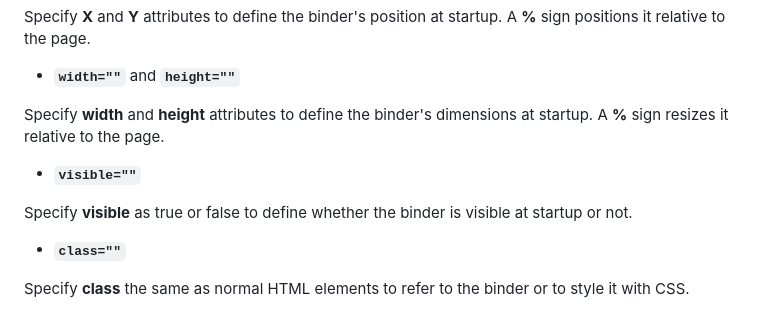
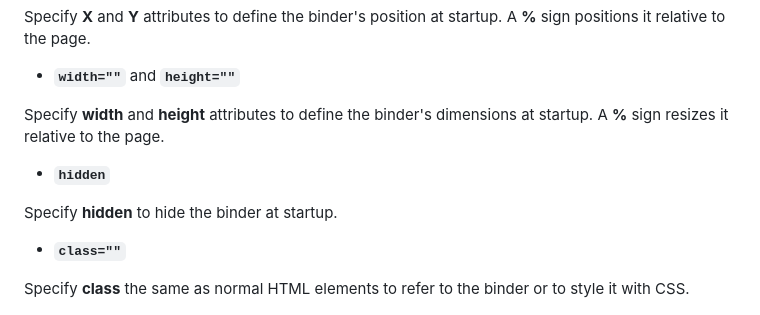
Before and after one commit to Jagouris/flexagon, a Markdown page: documentation.md, the part around the change. GitHub-like rendering; folded sections open.

```diff
--- a/documentation.md
+++ b/documentation.md
@@ -24,9 +24,9 @@ Specify __X__ and __Y__ attributes to define the binder's position at startup. A
 
 Specify __width__ and __height__ attributes to define the binder's dimensions at startup. A __%__ sign resizes it relative to the page.
 
-- __`visible=""`__
+- __`hidden`__
 
-Specify __visible__ as true or false to define whether the binder is visible at startup or not.
+Specify __hidden__ to hide the binder at startup.
 
 - __`class=""`__
 
```
